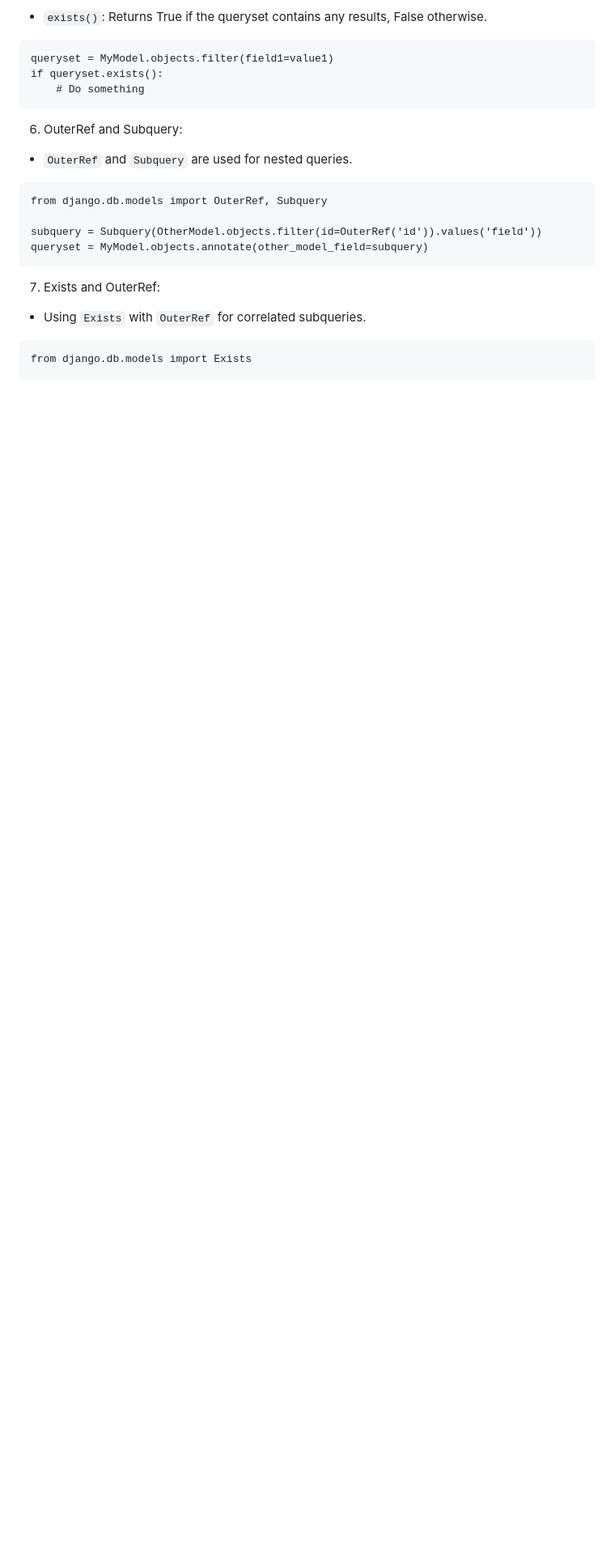
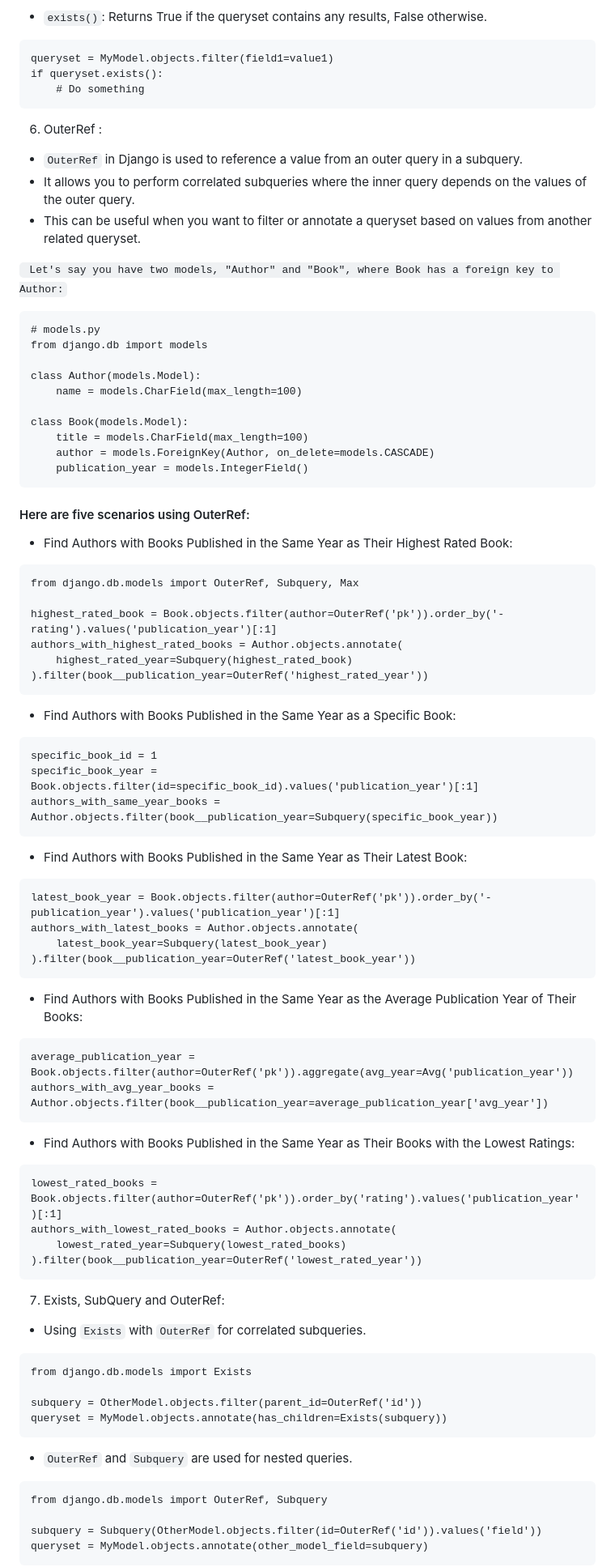
Before and after one commit to himanshugupta0158/django-rest-POC, a Markdown page: README.md, the part around the change printed below. Shown: that part at 81% size. Rendered like a GitHub page; blank space fills up the shorter version.

````diff
--- a/README.md
+++ b/README.md
@@ -49,7 +49,71 @@ if queryset.exists():
     # Do something
 ```
 
-6. OuterRef and Subquery:
+6. OuterRef :
+* `OuterRef` in Django is used to reference a value from an outer query in a subquery.
+* It allows you to perform correlated subqueries where the inner query depends on the values of the outer query.
+* This can be useful when you want to filter or annotate a queryset based on values from another related queryset.
+
+` Let's say you have two models, "Author" and "Book", where Book has a foreign key to Author:`
+
+```
+# models.py
+from django.db import models
+
+class Author(models.Model):
+    name = models.CharField(max_length=100)
+
+class Book(models.Model):
+    title = models.CharField(max_length=100)
+    author = models.ForeignKey(Author, on_delete=models.CASCADE)
+    publication_year = models.IntegerField()
+```
+
+#### Here are five scenarios using OuterRef:
+* Find Authors with Books Published in the Same Year as Their Highest Rated Book:
+```
+from django.db.models import OuterRef, Subquery, Max
+
+highest_rated_book = Book.objects.filter(author=OuterRef('pk')).order_by('-rating').values('publication_year')[:1]
+authors_with_highest_rated_books = Author.objects.annotate(
+    highest_rated_year=Subquery(highest_rated_book)
+).filter(book__publication_year=OuterRef('highest_rated_year'))
+```
+* Find Authors with Books Published in the Same Year as a Specific Book:
+```
+specific_book_id = 1
+specific_book_year = Book.objects.filter(id=specific_book_id).values('publication_year')[:1]
+authors_with_same_year_books = Author.objects.filter(book__publication_year=Subquery(specific_book_year))
+```
+
+* Find Authors with Books Published in the Same Year as Their Latest Book:
+
+```
+latest_book_year = Book.objects.filter(author=OuterRef('pk')).order_by('-publication_year').values('publication_year')[:1]
+authors_with_latest_books = Author.objects.annotate(
+    latest_book_year=Subquery(latest_book_year)
+).filter(book__publication_year=OuterRef('latest_book_year'))
+```
+* Find Authors with Books Published in the Same Year as the Average Publication Year of Their Books:
+```
+average_publication_year = Book.objects.filter(author=OuterRef('pk')).aggregate(avg_year=Avg('publication_year'))
+authors_with_avg_year_books = Author.objects.filter(book__publication_year=average_publication_year['avg_year'])
+```
+* Find Authors with Books Published in the Same Year as Their Books with the Lowest Ratings:
+```
+lowest_rated_books = Book.objects.filter(author=OuterRef('pk')).order_by('rating').values('publication_year')[:1]
+authors_with_lowest_rated_books = Author.objects.annotate(
+    lowest_rated_year=Subquery(lowest_rated_books)
+).filter(book__publication_year=OuterRef('lowest_rated_year'))
+```
+7. Exists, SubQuery and OuterRef:
+* Using `Exists` with `OuterRef` for correlated subqueries.
+```
+from django.db.models import Exists
+
+subquery = OtherModel.objects.filter(parent_id=OuterRef('id'))
+queryset = MyModel.objects.annotate(has_children=Exists(subquery))
+```
 * `OuterRef` and `Subquery` are used for nested queries.
 ```
 from django.db.models import OuterRef, Subquery
@@ -58,8 +122,4 @@ subquery = Subquery(OtherModel.objects.filter(id=OuterRef('id')).values('field')
 queryset = MyModel.objects.annotate(other_model_field=subquery)
 ```
 
-7. Exists and OuterRef:
-* Using `Exists` with `OuterRef` for correlated subqueries.
-```
-from django.db.models import Exists
 
````
Also changed, not shown: other parts of README.md (+0 -3 lines).
